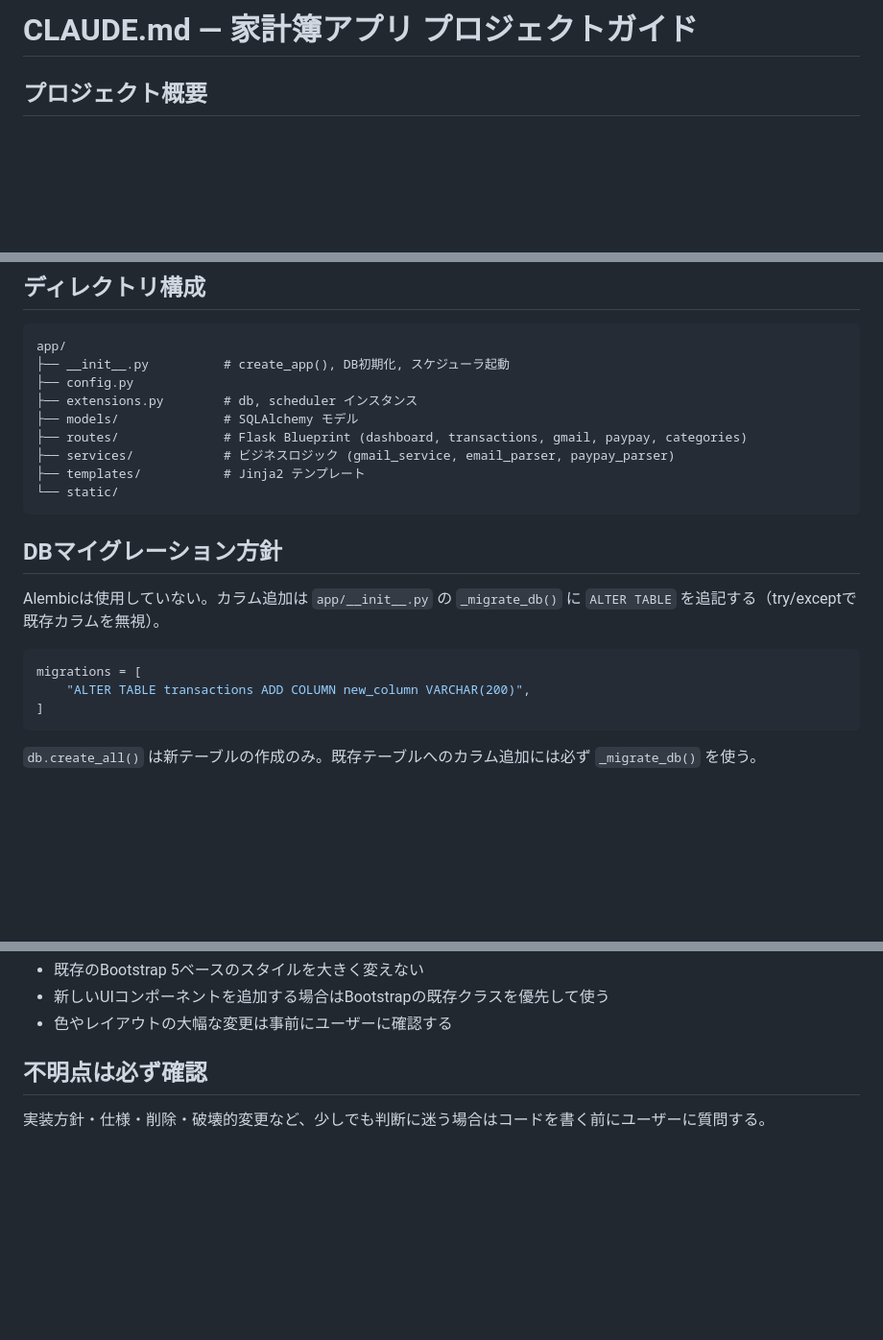
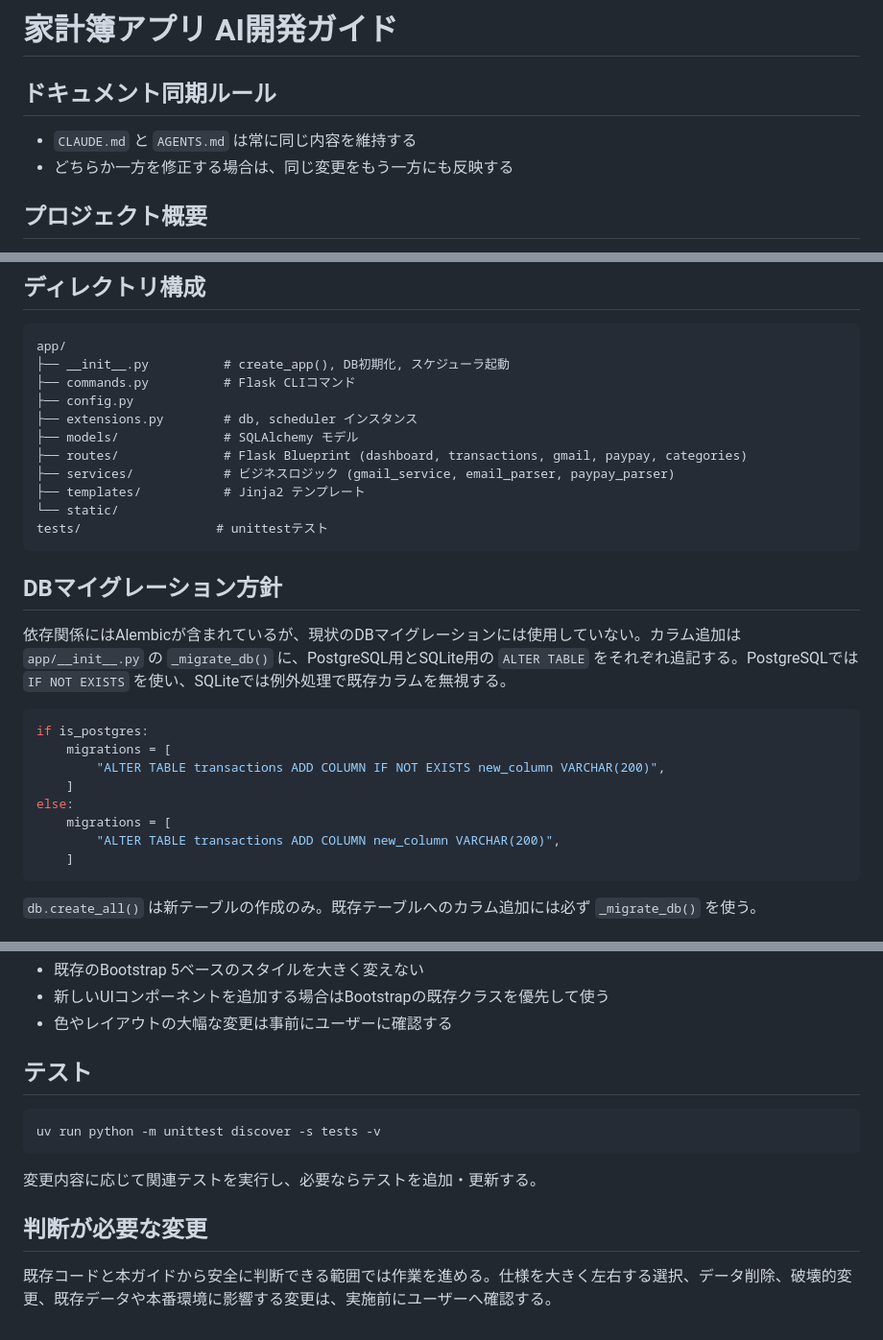
Before and after one commit to Kenta1714/household-account-book, a Markdown page: CLAUDE.md, 3 parts joined by grey strips. Shown at 96% size. GitHub-like rendering; blank space fills up the shorter version.

Commit message:
docs(agents): agent用のファイル修正

````diff
--- a/CLAUDE.md
+++ b/CLAUDE.md
@@ -1,4 +1,9 @@
-# CLAUDE.md — 家計簿アプリ プロジェクトガイド
+# 家計簿アプリ AI開発ガイド
+
+## ドキュメント同期ルール
+
+- `CLAUDE.md` と `AGENTS.md` は常に同じ内容を維持する
+- どちらか一方を修正する場合は、同じ変更をもう一方にも反映する
 
 ## プロジェクト概要
 
@@ -29,6 +34,7 @@ GmailトークンはDB保存に統一し、通信・DB障害時は削除しな
 ```
 app/
 ├── __init__.py          # create_app(), DB初期化, スケジューラ起動
+├── commands.py          # Flask CLIコマンド
 ├── config.py
 ├── extensions.py        # db, scheduler インスタンス
 ├── models/              # SQLAlchemy モデル
@@ -36,16 +42,22 @@ app/
 ├── services/            # ビジネスロジック (gmail_service, email_parser, paypay_parser)
 ├── templates/           # Jinja2 テンプレート
 └── static/
+tests/                  # unittestテスト
 ```
 
 ## DBマイグレーション方針
 
-Alembicは使用していない。カラム追加は `app/__init__.py` の `_migrate_db()` に `ALTER TABLE` を追記する（try/exceptで既存カラムを無視）。
+依存関係にはAlembicが含まれているが、現状のDBマイグレーションには使用していない。カラム追加は `app/__init__.py` の `_migrate_db()` に、PostgreSQL用とSQLite用の `ALTER TABLE` をそれぞれ追記する。PostgreSQLでは `IF NOT EXISTS` を使い、SQLiteでは例外処理で既存カラムを無視する。
 
 ```python
-migrations = [
-    "ALTER TABLE transactions ADD COLUMN new_column VARCHAR(200)",
-]
+if is_postgres:
+    migrations = [
+        "ALTER TABLE transactions ADD COLUMN IF NOT EXISTS new_column VARCHAR(200)",
+    ]
+else:
+    migrations = [
+        "ALTER TABLE transactions ADD COLUMN new_column VARCHAR(200)",
+    ]
 ```
 
 `db.create_all()` は新テーブルの作成のみ。既存テーブルへのカラム追加には必ず `_migrate_db()` を使う。
@@ -72,6 +84,14 @@ migrations = [
 - 新しいUIコンポーネントを追加する場合はBootstrapの既存クラスを優先して使う
 - 色やレイアウトの大幅な変更は事前にユーザーに確認する
 
-## 不明点は必ず確認
+## テスト
 
-実装方針・仕様・削除・破壊的変更など、少しでも判断に迷う場合はコードを書く前にユーザーに質問する。
+```bash
+uv run python -m unittest discover -s tests -v
+```
+
+変更内容に応じて関連テストを実行し、必要ならテストを追加・更新する。
+
+## 判断が必要な変更
+
+既存コードと本ガイドから安全に判断できる範囲では作業を進める。仕様を大きく左右する選択、データ削除、破壊的変更、既存データや本番環境に影響する変更は、実施前にユーザーへ確認する。
````
Also changed, not shown: AGENTS.md (added, +97 -0 lines).
